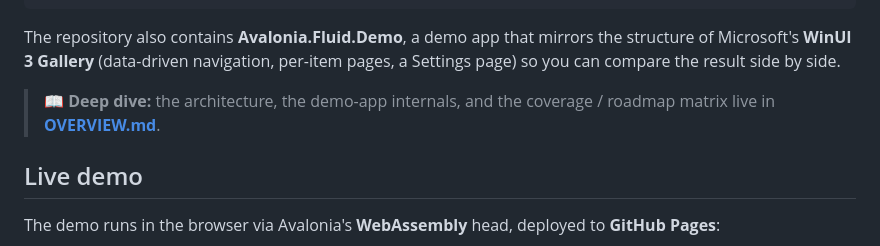
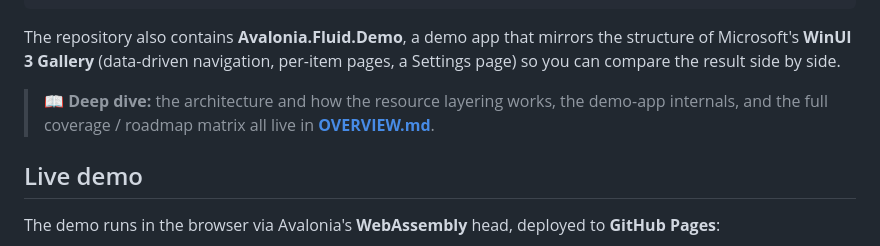
Before and after one commit to Alpaq92/Fluid.Avalonia, a Markdown page: README.md, the part around the change. Rendered like a GitHub page.

Commit message:
docs: expand the OVERVIEW.md deep-dive pointer line
Co-Authored-By: Claude Opus 4.7 <noreply@anthropic.com>

```diff
--- a/README.md
+++ b/README.md
@@ -29,8 +29,8 @@ The repository also contains **Avalonia.Fluid.Demo**, a demo app that mirrors th
 Microsoft's **WinUI 3 Gallery** (data-driven navigation, per-item pages, a Settings page) so you
 can compare the result side by side.
 
-> 📖 **Deep dive:** the architecture, the demo-app internals, and the coverage / roadmap matrix
-> live in **[OVERVIEW.md](OVERVIEW.md)**.
+> 📖 **Deep dive:** the architecture and how the resource layering works, the demo-app internals,
+> and the full coverage / roadmap matrix all live in **[OVERVIEW.md](OVERVIEW.md)**.
 
 ## Live demo
 
```
